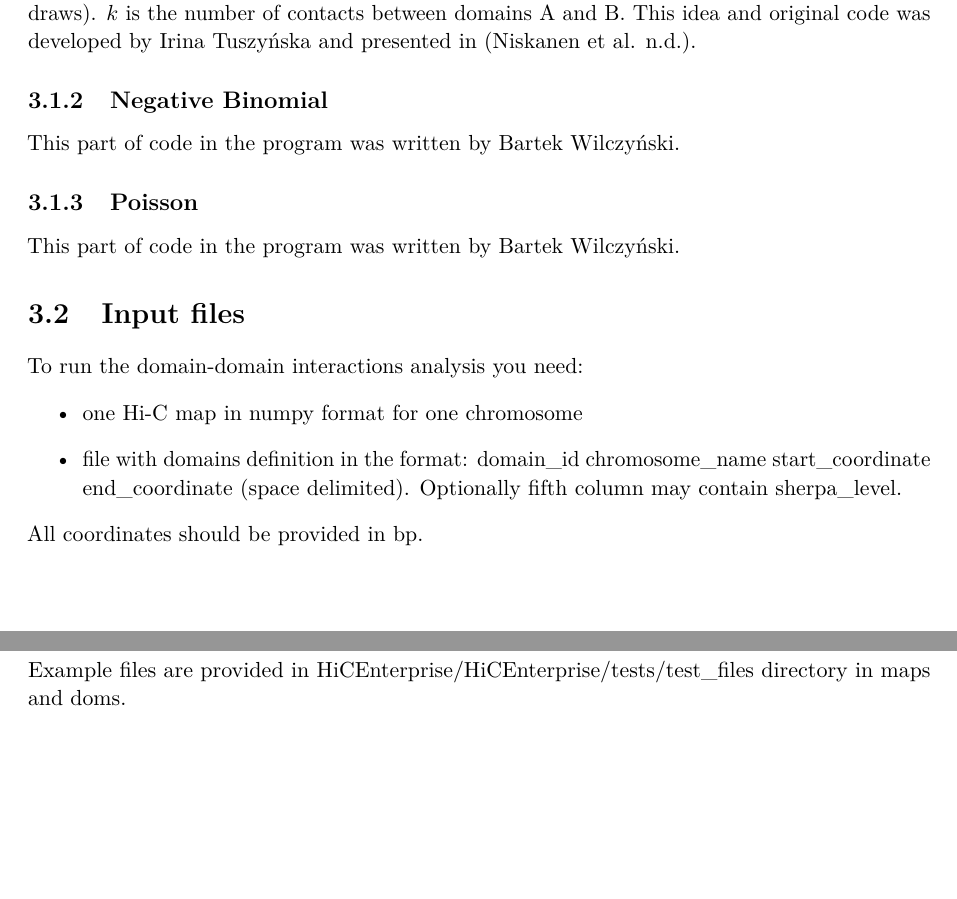
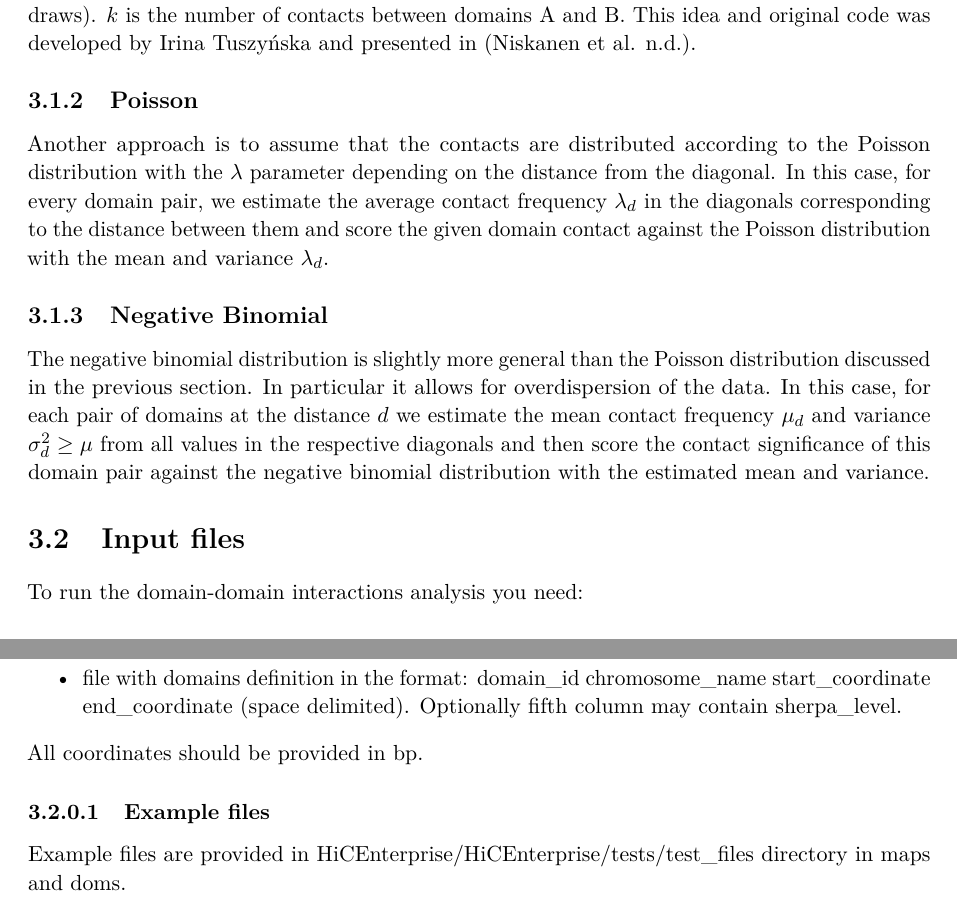
Before and after one commit to hansiu/HiCEnterprise, a LaTeX document (docs/docs.tex, which reads docs/docs_domains.tex): two parts of pages 10 and 11 of 12, joined at a grey line, cut so that both start at the same text, the shorter picture padded with empty space. Compiled offline with pdfLaTeX.

Commit message:
added docs for negative binomial and poisson

```diff
--- a/docs/docs_domains.tex
+++ b/docs/docs_domains.tex
@@ -18,14 +18,11 @@ Here $N$ (population size) is the sum of all frequencies in the Hi-C map, $a$ is
 $b$ is the sum from the row of domain B (number of success states in the population and number of draws). $k$ is the number of contacts between domains A and B. This idea
 and original code was developed by Irina Tuszyńska and presented in (Niskanen et al. n.d.).
 
+\subsection{Poisson}
+Another approach is to assume that the contacts are distributed according to the Poisson distribution with the $\lambda$ parameter depending on the distance from the diagonal. In this case, for every domain pair, we estimate the average contact frequency $\lambda_d$ in the diagonals corresponding to the distance between them and score the given domain contact against the Poisson distribution with the mean and variance $\lambda_d$.
+
 \subsection{Negative Binomial}
-% TODO ask Bartek if he could write something here
-This part of code in the program was written by Bartek Wilczyński.
-
-\subsection{Poisson}
-% TODO ask Bartek if he could write something here
-This part of code in the program was written by Bartek Wilczyński.
-
+The negative binomial distribution is slightly more general than the Poisson distribution discussed in the previous section. In particular it allows for overdispersion of the data. In this case, for each pair of domains at the distance $d$ we estimate the mean contact frequency $\mu_d$ and variance $\sigma^2_d \geq \mu$ from all values in the respective diagonals and then score the contact significance of this domain pair against the negative binomial distribution with the estimated mean and variance.
 
 \section{Input files}
 \label{sec:input2}
```
Also changed, not shown: docs/docs.pdf.
